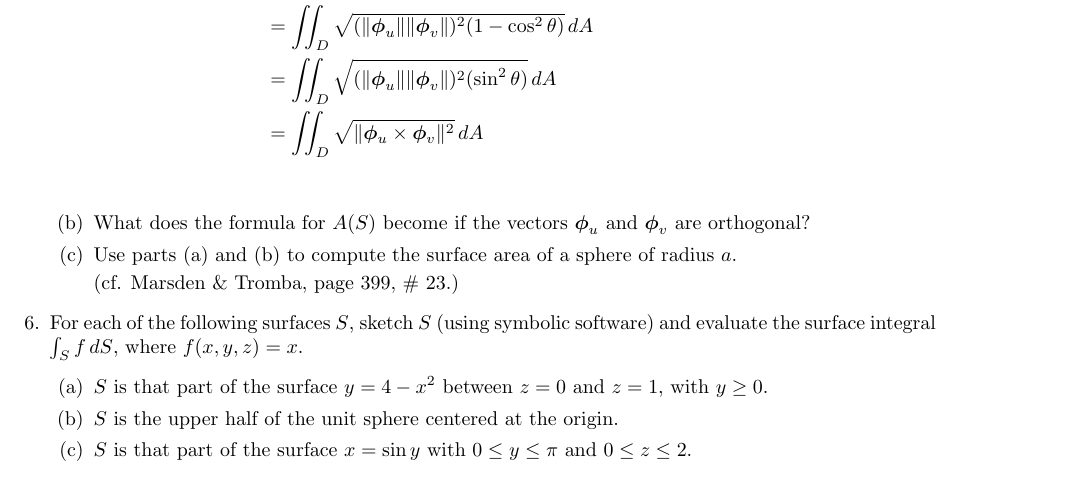
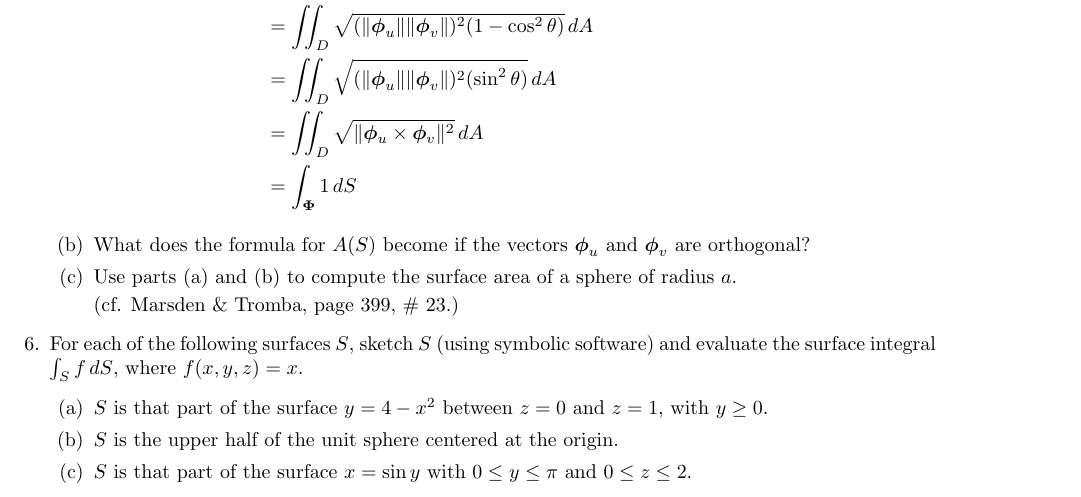
Before and after one commit to poonkeegan/school, a LaTeX document (matb42/a7.tex): part of page 2 of 2, cut so that both start at the same text. Compiled offline with pdfLaTeX.

Commit message:
Mon Mar  5 14:12:46 EST 2018

```diff
--- a/matb42/a7.tex
+++ b/matb42/a7.tex
@@ -76,6 +76,7 @@ Mar 13th 2018}
             &= \iint_D \sqrt{(\norm{\boldsymbol \phi_u}\norm{\boldsymbol \phi_v})^2 (1 - \cos^2\theta) } \, dA \\
             &= \iint_D \sqrt{(\norm{\boldsymbol \phi_u}\norm{\boldsymbol \phi_v})^2 (\sin^2\theta) } \, dA \\
             &= \iint_D \sqrt{\norm{\boldsymbol \phi_u \times \boldsymbol \phi_v} ^2} \, dA \\
+            &= \int_{\boldsymbol \Phi} 1\, dS
         \end{align*}
         \item What does the formula for $A(S)$ become if the vectors $\boldsymbol \phi_u$ and $\boldsymbol \phi_v$ are orthogonal?
         \item Use parts (a) and (b) to compute the surface area of a sphere of radius $a$.
```
Also changed, not shown: matb42/a7.pdf.
